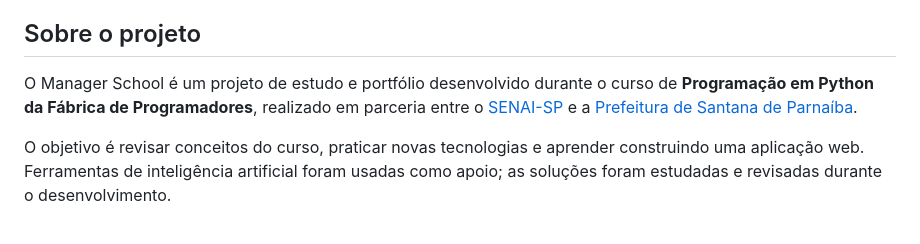
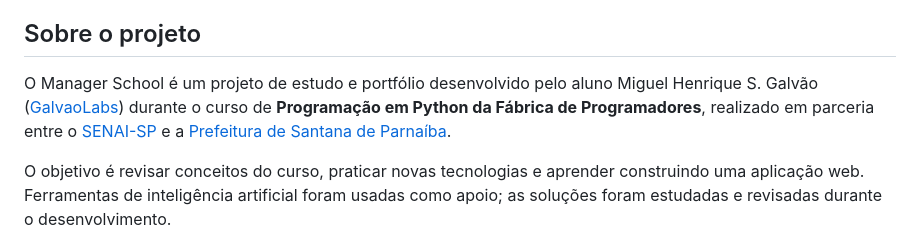
Before and after one commit to GalvaoLabs/manager-school, a Markdown page: README.md, the part around the change. Rendered like a GitHub page.

Commit message:
Update project description with author details

```diff
--- a/README.md
+++ b/README.md
@@ -21,7 +21,7 @@ A demonstração usa dados fictícios e está disponível somente para consulta.
 
 ## Sobre o projeto
 
-O Manager School é um projeto de estudo e portfólio desenvolvido durante o curso de **Programação em Python da Fábrica de Programadores**, realizado em parceria entre o [SENAI-SP](https://www.sp.senai.br/) e a [Prefeitura de Santana de Parnaíba](https://prefeitura.santanadeparnaiba.sp.gov.br/).
+O Manager School é um projeto de estudo e portfólio desenvolvido pelo aluno Miguel Henrique S. Galvão ([GalvaoLabs](https://github.com/GalvaoLabs/)) durante o curso de **Programação em Python da Fábrica de Programadores**, realizado em parceria entre o [SENAI-SP](https://www.sp.senai.br/) e a [Prefeitura de Santana de Parnaíba](https://prefeitura.santanadeparnaiba.sp.gov.br/).
 
 O objetivo é revisar conceitos do curso, praticar novas tecnologias e aprender construindo uma aplicação web. Ferramentas de inteligência artificial foram usadas como apoio; as soluções foram estudadas e revisadas durante o desenvolvimento.
 
```
